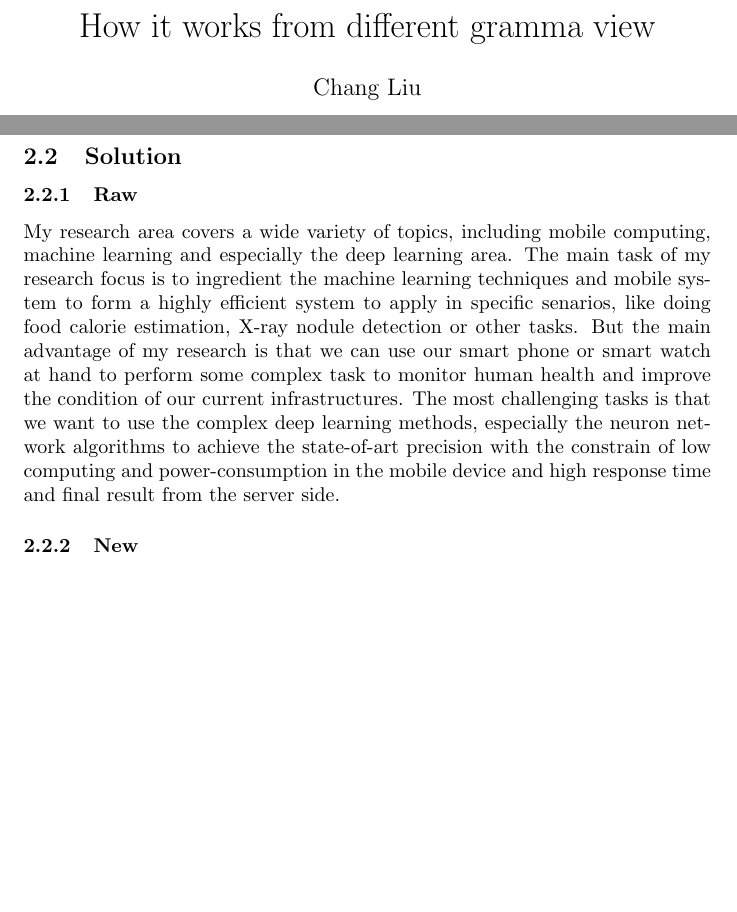
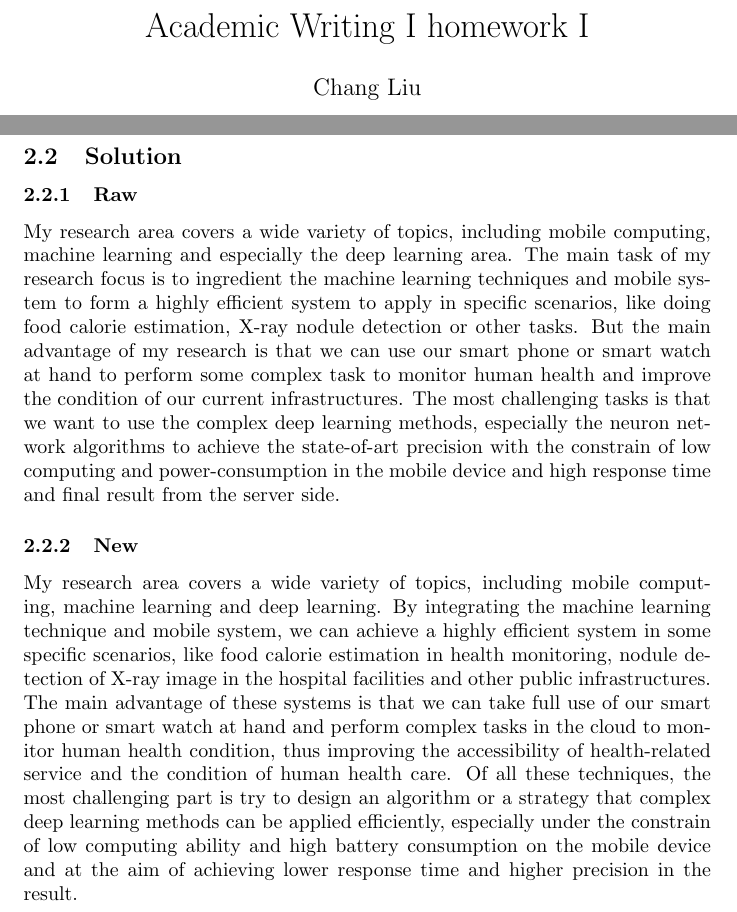
Before and after one commit to DeercoderCourse/Academic_Writing, a LaTeX document (ex1/ex1.tex): two parts of pages 1 and 2 of 2, joined at a grey line, cut at the place of the change, the shorter picture padded with empty space. Compiled offline with pdfLaTeX.

Commit message:
update hw1

```diff
--- a/ex1/ex1.tex
+++ b/ex1/ex1.tex
@@ -1,5 +1,5 @@
 \documentclass{article}
-\title{How it works from different gramma view}
+\title{Academic Writing I homework I}
 \author{Chang Liu}
 
 \begin{document}
@@ -35,10 +35,11 @@ Please write a paragraph that describe your research area and topic.
 \subsection{Solution}
 
 \subsubsection{Raw}
-My research area covers a wide variety of topics, including mobile computing, machine learning and especially the deep learning area. The main task of my research focus is to ingredient the machine learning techniques and mobile system to form a highly efficient system to apply in specific senarios, like doing food calorie estimation, X-ray nodule detection or other tasks. But the main advantage of my research is that we can use our smart phone or smart watch at hand to perform some complex task to monitor human health and improve the condition of our current infrastructures. The most challenging tasks is that we want to use the complex deep learning methods, especially the neuron network algorithms to achieve the state-of-art precision with the constrain of low computing and power-consumption in the mobile device and high response time and final result from the server side.
+My research area covers a wide variety of topics, including mobile computing, machine learning and especially the deep learning area. The main task of my research focus is to ingredient the machine learning techniques and mobile system to form a highly efficient system to apply in specific scenarios, like doing food calorie estimation, X-ray nodule detection or other tasks. But the main advantage of my research is that we can use our smart phone or smart watch at hand to perform some complex task to monitor human health and improve the condition of our current infrastructures. The most challenging tasks is that we want to use the complex deep learning methods, especially the neuron network algorithms to achieve the state-of-art precision with the constrain of low computing and power-consumption in the mobile device and high response time and final result from the server side.
 
 
 \subsubsection{New}
+My research area covers a wide variety of topics, including mobile computing, machine learning and deep learning. By integrating the machine learning technique and mobile system, we can achieve a highly efficient system in some specific scenarios, like food calorie estimation in health monitoring, nodule detection of X-ray image in the hospital facilities and other public infrastructures. The main advantage of these systems is that we can take full use of our smart phone or smart watch at hand and perform complex tasks in the cloud to monitor human health condition, thus improving the accessibility of health-related service and the condition of human health care. Of all these techniques, the most challenging part is try to design an algorithm or a strategy that complex deep learning methods can be applied efficiently, especially under the constrain of low computing ability and high battery consumption on the mobile device and at the aim of achieving lower response time and higher precision in the result.
 
 
 \end{document}
```
Also changed, not shown: ex1/ex1.pdf.
